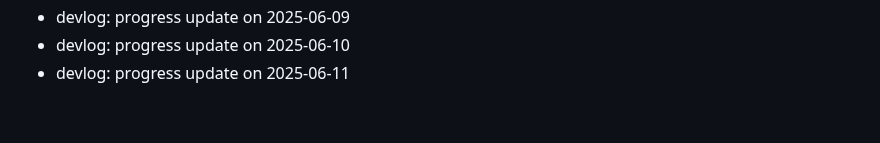
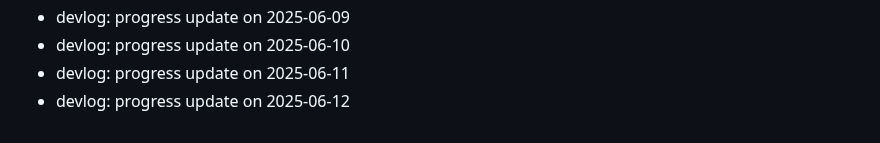
Before and after one commit to ParkerMartina/imxieyi, a Markdown page: DEVLOG.md, the part around the change. Rendered like a GitHub page.

Commit message:
docs: devlog 2025-06-12

```diff
--- a/DEVLOG.md
+++ b/DEVLOG.md
@@ -340,3 +340,4 @@ Backfill2 Day 108
 - devlog: progress update on 2025-06-09
 - devlog: progress update on 2025-06-10
 - devlog: progress update on 2025-06-11
+- devlog: progress update on 2025-06-12
```
